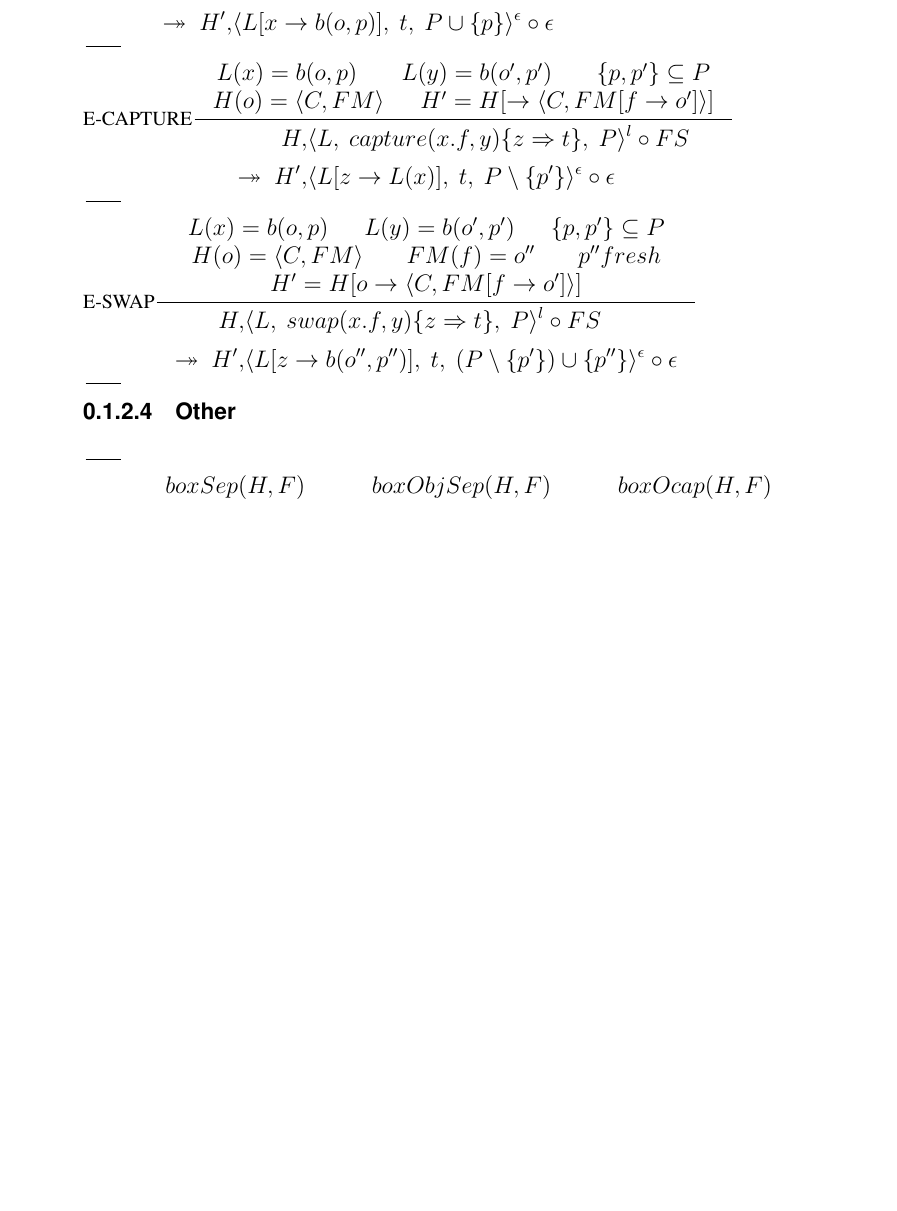
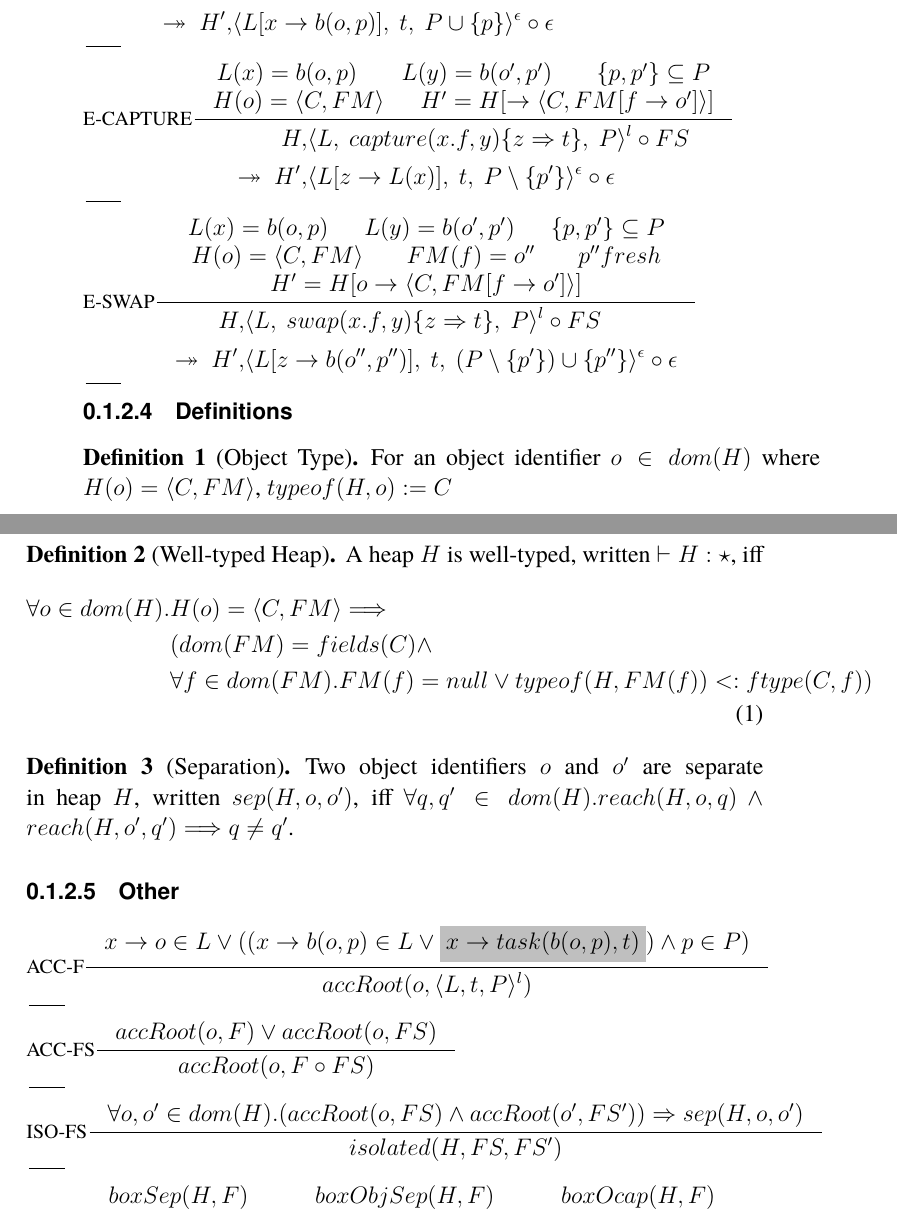
Before and after one commit to Willenbrink/masterthesis, a LaTeX thesis (Thesis/thesis.tex, which reads Thesis/rules.tex): part of page 9 of 9 before the commit and two parts of pages 9 and 10 of 11 after it, the two joined at a grey line, cut so that both start at the same text, the shorter picture padded with empty space. The pictures show the PDF file Thesis/thesis.pdf that the author committed with the source.

Commit message:
Add some definitions

```diff
--- a/Thesis/rules.tex
+++ b/Thesis/rules.tex
@@ -241,7 +243,35 @@ P' = \emptyset \vee (L(z) = b(o, p) \wedge p \in P \wedge P' = \{ p \})}{\reducs
 }
 \inference[]{}{}
 
+\subsubsection{Definitions}
+\begin{definition}[Object Type]
+  For an object identifier $o \in dom(H)$ where $H(o) = \langle C, FM \rangle$, $typeof(H, o) := C$
+\end{definition}
+
+\begin{definition}[Well-typed Heap]
+A heap $H$ is well-typed, written $\vdash H : \star$, iff
+\begin{equation}
+\begin{split}
+  \forall o \in dom(H). & H(o) = \langle C, FM \rangle \Longrightarrow\\
+                        & (dom(FM) = fields(C) \wedge\\
+                        & \forall f \in dom(FM). FM(f)= null \vee typeof(H, FM(f)) <: ftype(C, f))
+\end{split}
+\end{equation}
+\end{definition}
+
+\begin{definition}[Separation]
+  Two object identifiers $o$ and $o'$ are separate in heap $H$, written $sep(H, o, o')$, iff $\forall q, q' \in dom(H). reach(H, o, q) \wedge reach(H, o', q') \Longrightarrow q \neq q'$.
+\end{definition}
+
 \subsubsection{Other}
+\inference[ACC-F]{x \rightarrow o \in L \vee ((x \rightarrow b(o,p) \in L \vee \graybox{x \rightarrow task(b(o,p),t)}) \wedge p \in P)}{accRoot(o, \langle L, t, P \rangle ^ l)}
+\inference[]{}{}
+\inference[ACC-FS]{accRoot(o, F) \vee accRoot(o, FS)}{accRoot(o, F \circ FS)}
+\inference[]{}{}
+\inference[ISO-FS]{\forall o, o' \in dom(H). (accRoot(o, FS) \wedge accRoot(o', FS')) \Rightarrow sep(H, o, o')}{isolated(H, FS, FS')}
 \inference[]{}{}
 \inference[F-OK]{boxSep(H,F) & boxObjSep(H,F) & boxOcap(H,F) \\
 a = ocap \Longrightarrow globalOcapSep(H,F) & fieldUniqueness(H,F)}{H; a \vdash F ok}
+\inference[]{}{}
+\inference[SINGFS-OK]{H; a \vdash F ok}{H; a \vdash F \circ \epsilon ok}
+\inference[]{}{}
@@ -248,6 +291,10 @@ a = ocap \Longrightarrow globalOcapSep(H,F) & fieldUniqueness(H,F)}{H; a \vdash
+\inference[]{boxRoot(o, F, p)}{boxRoot(o, F \circ \epsilon, p)}
+\inference[]{}{}
+\inference[]{boxRoot(o, F, p) \vee boxRoot(o, FS, p)}{boxRoot(o, F \circ FS, p)}
+\inference[]{}{}
+\inference[]{boxRoot(o, FS) & x \rightarrow o' \in env(F) & reach(H, o, o')}{openbox(H, o, F, FS)}
+\inference[]{}{}
 
 % TODO
-% auxiliary predicates (boxRoot etc) appendix
 % OCAP appendix
-% Evaluation appenix
 %
```
Also changed, not shown: Thesis/thesis.tex (+4 -0 lines), Thesis/thesis.pdf, Thesis/rules.tex (17 more changed lines).
